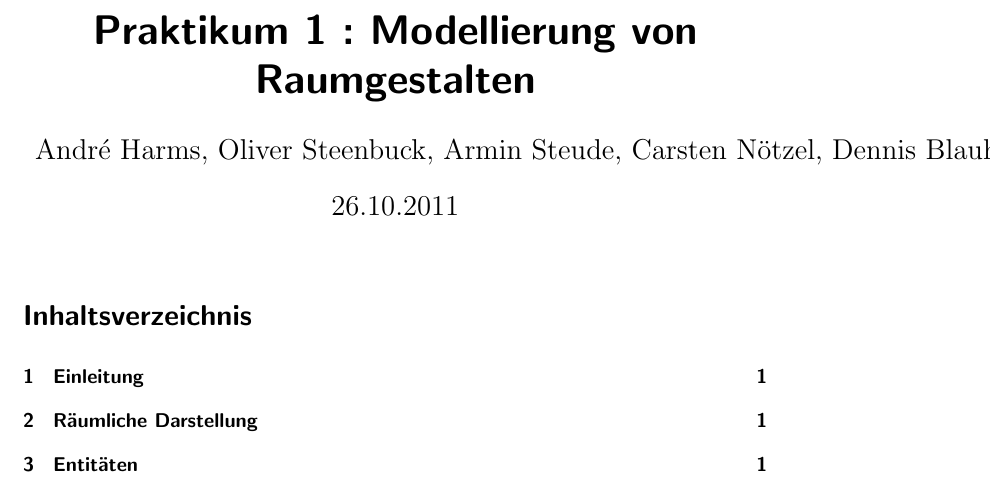
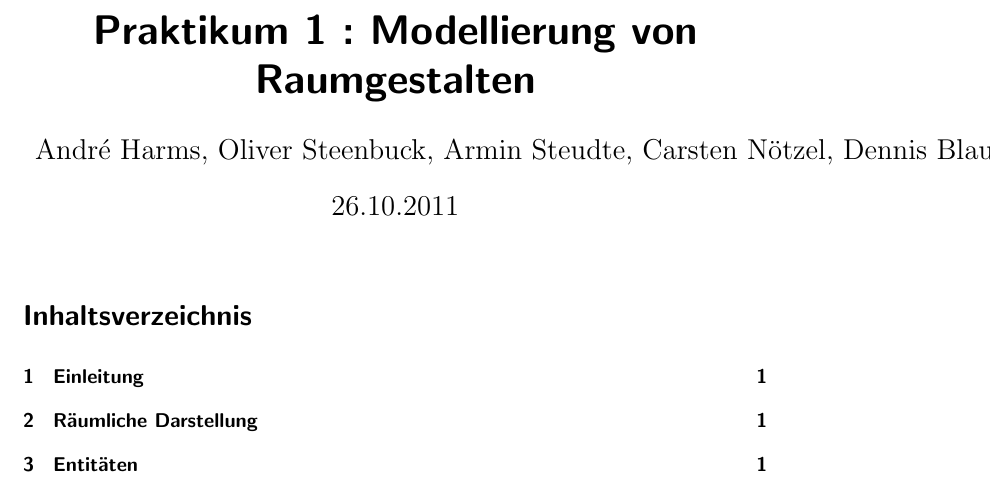
Before and after one commit to MyersGer/WS_2011, a LaTeX document (MIP/Modell/Protokoll.tex): part of the page, cut so that both start at the same text. Compiled offline with pdfLaTeX; an older LaTeX class or package is replaced by its successor.

Commit message:
Namen korrigiert

```diff
--- a/MIP/Modell/Protokoll.tex
+++ b/MIP/Modell/Protokoll.tex
@@ -20,7 +20,7 @@
 %changehere
 \def\titletext{Praktikum 1 : Modellierung von Raumgestalten}
 \def\titletextshort{Praktikum 1}
-\author{André Harms, Oliver Steenbuck, Armin Steude, Carsten Nötzel, Dennis Blauhut, Torben Becker}
+\author{André Harms, Oliver Steenbuck, Armin Steudte, Carsten Nötzel, Dennis Blauhut, Torben Becker}
 
 \title{\titletext}
 
@@ -32,7 +32,7 @@
 \ihead{MI, Thiel Clemen}
 \ifoot{Generiert am:\\ \today}
 
-\cfoot{Oliver Steenbuck \\ Andre Harms \\  Armin Steude \\ Carsten Nötzel \\ Dennis Blauhut \\ Torben Becker}
+\cfoot{Oliver Steenbuck \\ Andre Harms \\  Armin Steudte \\ Carsten Nötzel \\ Dennis Blauhut \\ Torben Becker}
 
 \ohead[]{\titletextshort}
 \ofoot[]{{\thepage} / \pageref{LastPage}}
```
